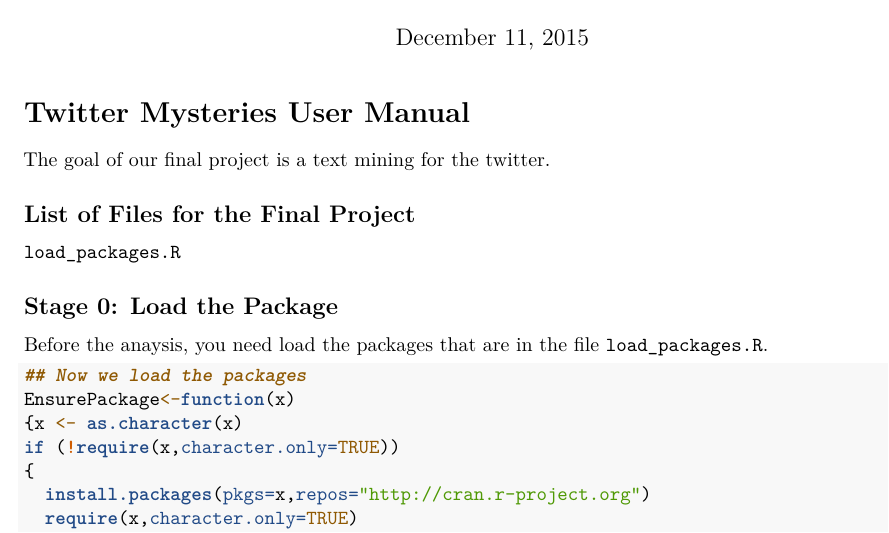
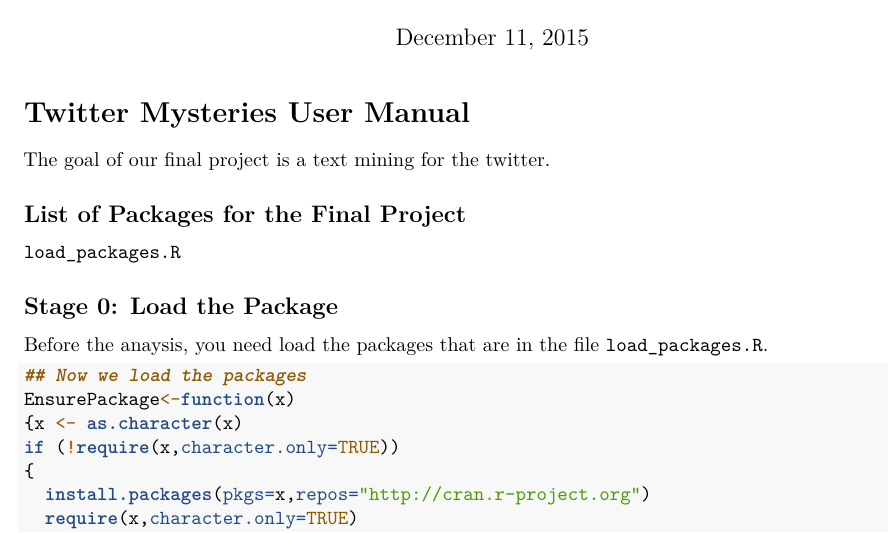
Before and after one commit to js641/STA523_Final_Project, an R Markdown document (FinalProject.Rmd): part of page 1 of 4, cut so that both start at the same text. Rendered offline with R 4.5, knitr and Pandoc, then LaTeX, with nearby package versions; some code elsewhere in the file could not run offline.

Commit message:
Update FinalProject.Rmd

```diff
--- a/FinalProject.Rmd
+++ b/FinalProject.Rmd
@@ -9,7 +9,7 @@
 
 The goal of our final project is a text mining for the twitter.
 
-## List of Files for the Final Project
+## List of Packages for the Final Project
 
 `load_packages.R`
 
```
